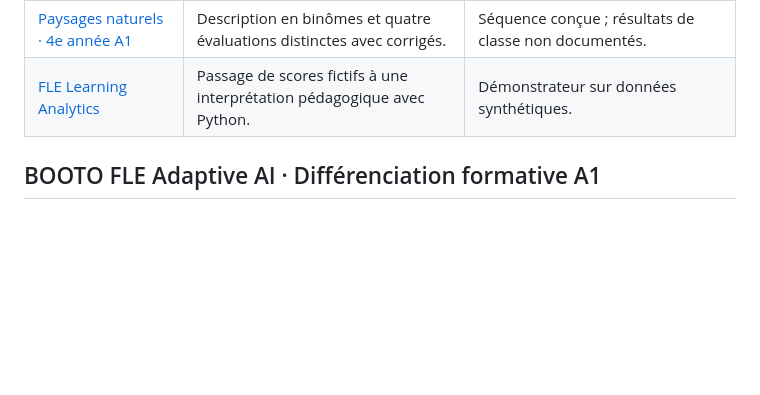
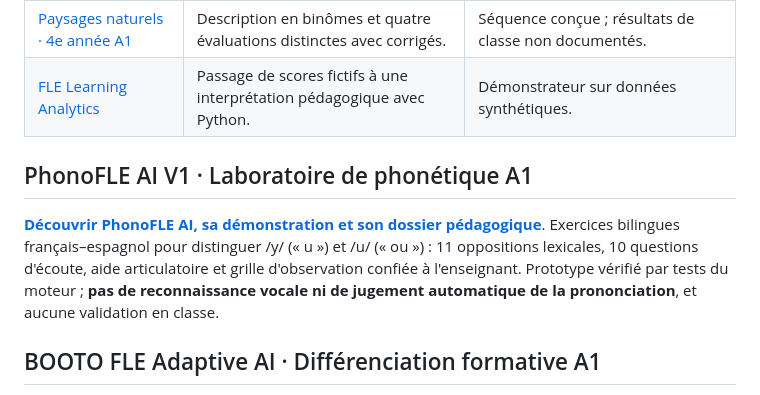
Before and after one commit to Junior-BOOTO/portfolio-fle, a Markdown page: README.md, the part around the change. GitHub-like rendering; blank space fills up the shorter version.

Commit message:
Add PhonoFLE AI to public Python and FLE portfolios

```diff
--- a/README.md
+++ b/README.md
@@ -13,6 +13,10 @@ Je conçois des activités où les apprenants utilisent le français pour accomp
 | [Studio FLE PRO · routine A1](gpts-pedagogiques/studio-fle-pro/README.md) | Support PowerPoint téléchargeable, aides progressives et notes enseignant. | Support conçu, à expérimenter ; fonctionnement du GPT non testé ici. |
 | [Paysages naturels · 4e année A1](projets/paysages-naturels-4e-a1/README.md) | Description en binômes et quatre évaluations distinctes avec corrigés. | Séquence conçue ; résultats de classe non documentés. |
 | [FLE Learning Analytics](https://github.com/Junior-BOOTO/python.skills/tree/main/fle-learning-analytics) | Passage de scores fictifs à une interprétation pédagogique avec Python. | Démonstrateur sur données synthétiques. |
+
+## PhonoFLE AI V1 · Laboratoire de phonétique A1
+
+[**Découvrir PhonoFLE AI, sa démonstration et son dossier pédagogique**](https://github.com/Junior-BOOTO/python.skills/tree/main/phonofle-ai). Exercices bilingues français–espagnol pour distinguer /y/ (« u ») et /u/ (« ou ») : 11 oppositions lexicales, 10 questions d'écoute, aide articulatoire et grille d'observation confiée à l'enseignant. Prototype vérifié par tests du moteur ; **pas de reconnaissance vocale ni de jugement automatique de la prononciation**, et aucune validation en classe.
 
 ## BOOTO FLE Adaptive AI · Différenciation formative A1
 
```
